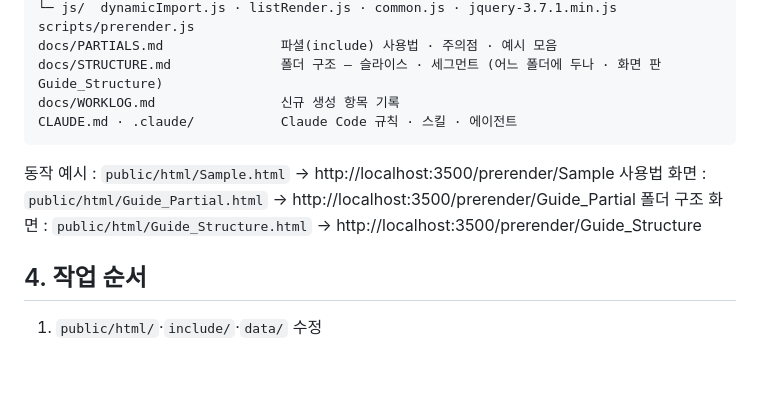
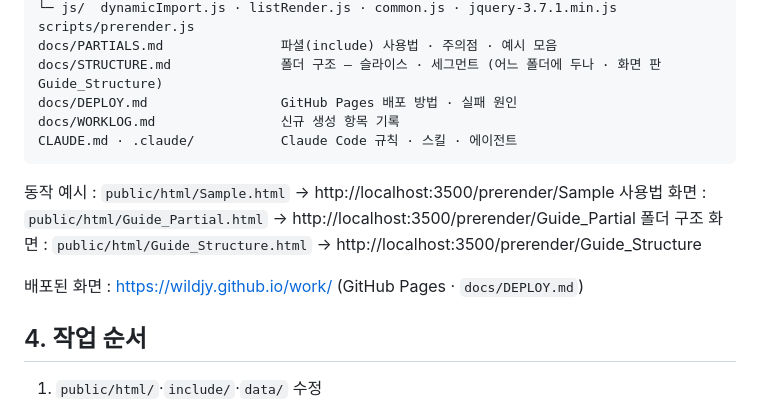
Before and after one commit to wildjy/work, a Markdown page: README.md, the part around the change. Rendered like a GitHub page; blank space fills up the shorter version.

````diff
--- a/README.md
+++ b/README.md
@@ -59,6 +59,7 @@ public/
 scripts/prerender.js
 docs/PARTIALS.md               파셜(include) 사용법 · 주의점 · 예시 모음
 docs/STRUCTURE.md              폴더 구조 — 슬라이스 · 세그먼트 (어느 폴더에 두나 · 화면 판 Guide_Structure)
+docs/DEPLOY.md                 GitHub Pages 배포 방법 · 실패 원인
 docs/WORKLOG.md                신규 생성 항목 기록
 CLAUDE.md · .claude/           Claude Code 규칙 · 스킬 · 에이전트
 ```
@@ -66,6 +67,8 @@ CLAUDE.md · .claude/           Claude Code 규칙 · 스킬 · 에이전트
 동작 예시 : `public/html/Sample.html` → http://localhost:3500/prerender/Sample
 사용법 화면 : `public/html/Guide_Partial.html` → http://localhost:3500/prerender/Guide_Partial
 폴더 구조 화면 : `public/html/Guide_Structure.html` → http://localhost:3500/prerender/Guide_Structure
+
+배포된 화면 : https://wildjy.github.io/work/ (GitHub Pages · `docs/DEPLOY.md`)
 
 ## 4. 작업 순서
 
````
Also changed, not shown: docs/DEPLOY.md (added, +172 -0 lines), docs/WORKLOG.md (+1 -0 lines).
